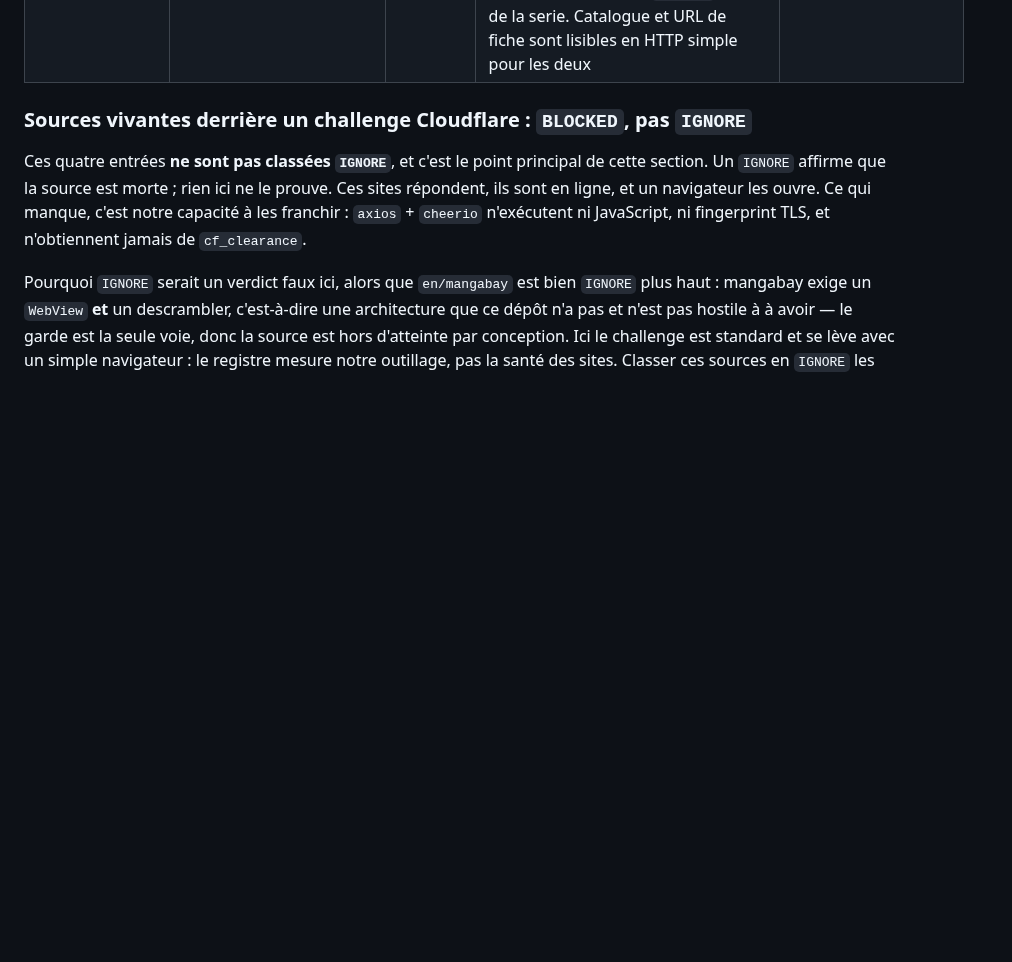
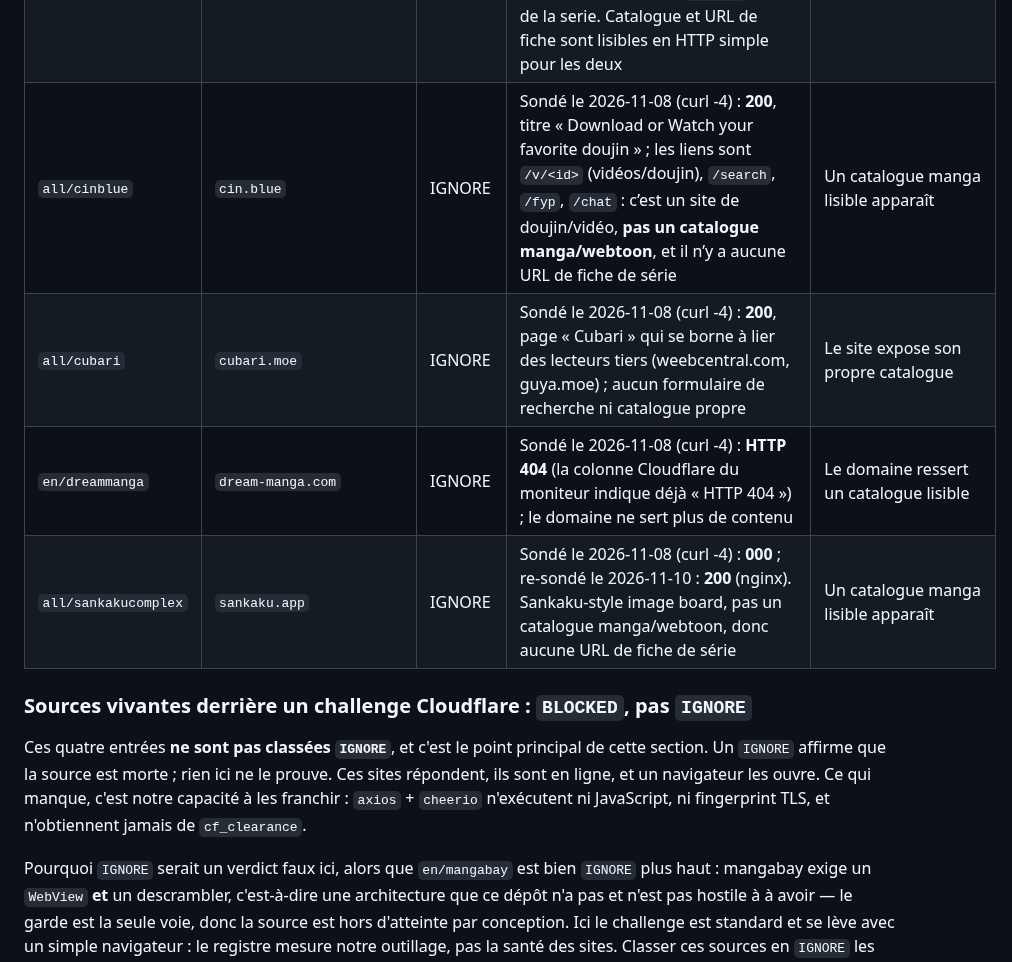
Before and after one commit to KOUSSEMONAUREL/Project-WebMedia, a Markdown page: scrapers/webtoons/SOURCES_NON_SCRAPPABLES.md, the part around the change. Rendered like a GitHub page; blank space fills up the shorter version.

Commit message:
docs(scrapers): update non-scrapable registry for cinblue, cubari, dreammanga, sankakucomplex (#620)
* docs(scrapers): update non-scrapable registry for cinblue, cubari, dreammanga, sankakucomplex (#593)

* docs(scrapers): refresh sankakucomplex probe evidence

---------

Co-authored-by: github-actions[bot] <41898282+github-actions[bot]@users.noreply.github.com>

```diff
--- a/scrapers/webtoons/SOURCES_NON_SCRAPPABLES.md
+++ b/scrapers/webtoons/SOURCES_NON_SCRAPPABLES.md
@@ -69,6 +69,10 @@ positifs (« domaine mort »), pas des déductions de commit.
 | `en/mangabay` | `manga-bay.biz` | IGNORE | Sondé le 2026-10-04 (`curl -4`, via WARP puis `--noproxy '*'`) : `/` répond une page d'attente JS (spinner, `token mode modern`, contrôle `webdriver`/`hasCrypto`) sans catalogue ; l'upstream ne la franchit que via `runWebViewBlocking` (`DleGuardResolver.kt`, cookie `__guard_trust`). Re-sonde du 2026-10-23 : `302` vers `/_c?t=<token>&u=https%3A%2F%2Fmanga-bay.biz%2F`, cible `404` — le garde DLE persiste, verdict maintenu | Le garde DLE sert un vrai catalogue sans WebView (ou le cookie `__guard_trust` devient calculable sans navigateur) |
 | `all/komga` | `https://127.0.0.1:25600` | IGNORE | Source **auto-hébergée** : `Komga.kt` (issue #429) lit `baseUrl`, identifiants et clé API depuis les préférences utilisateur (`PREF_ADDRESS`, vide par défaut) et n'est utilisable que sur le propre serveur Komga de l'utilisateur. Sonde 2026-10-08 : `https://127.0.0.1:25600` → `000`, aucun catalogue public documenté | Une instance Komga publique sans authentification exposée |
 | `en/comix` | **candidat BUILD** — voir « Critère de portabilité » | **Retire du registre** | Le premier verdict (`IGNORE` pour `comix`, `BLOCKED` pour `aniverse`) jugeait la source sur le lecteur du site : WebView, chiffrement, signature des requetes. Or la pipeline n'ingère que `rootUrl`, l'URL de la serie. Catalogue et URL de fiche sont lisibles en HTTP simple pour les deux | n/a |
+| `all/cinblue` | `cin.blue` | IGNORE | Sondé le 2026-11-08 (curl -4) : **200**, titre « Download or Watch your favorite doujin » ; les liens sont `/v/<id>` (vidéos/doujin), `/search`, `/fyp`, `/chat` : c’est un site de doujin/vidéo, **pas un catalogue manga/webtoon**, et il n’y a aucune URL de fiche de série | Un catalogue manga lisible apparaît |
+| `all/cubari` | `cubari.moe` | IGNORE | Sondé le 2026-11-08 (curl -4) : **200**, page « Cubari » qui se borne à lier des lecteurs tiers (weebcentral.com, guya.moe) ; aucun formulaire de recherche ni catalogue propre | Le site expose son propre catalogue |
+| `en/dreammanga` | `dream-manga.com` | IGNORE | Sondé le 2026-11-08 (curl -4) : **HTTP 404** (la colonne Cloudflare du moniteur indique déjà « HTTP 404 ») ; le domaine ne sert plus de contenu | Le domaine ressert un catalogue lisible |
+| `all/sankakucomplex` | `sankaku.app` | IGNORE | Sondé le 2026-11-08 (curl -4) : **000** ; re-sondé le 2026-11-10 : **200** (nginx). Sankaku-style image board, pas un catalogue manga/webtoon, donc aucune URL de fiche de série | Un catalogue manga lisible apparaît |
 
 ### Sources vivantes derrière un challenge Cloudflare : `BLOCKED`, pas `IGNORE`
 
```
